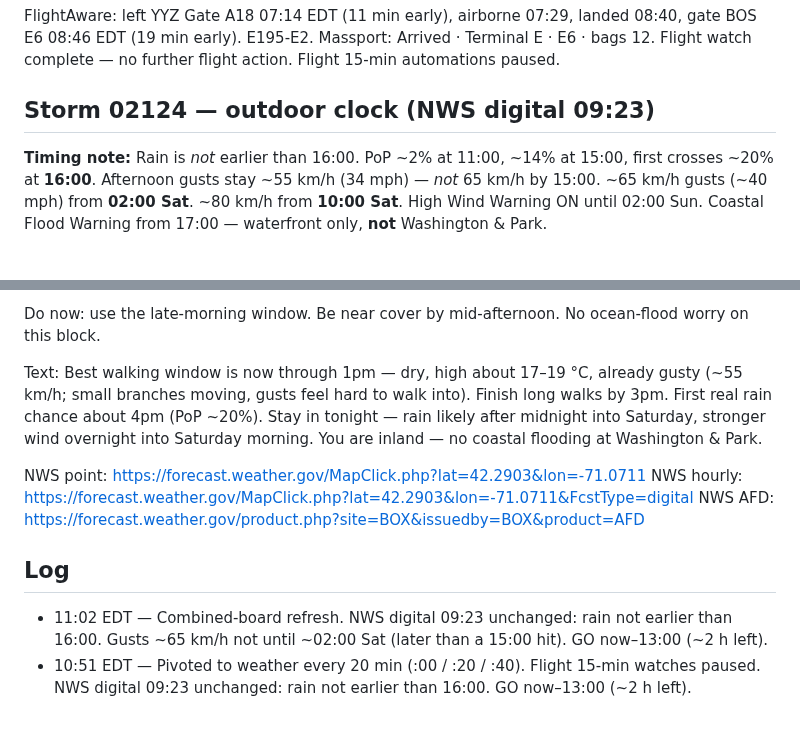
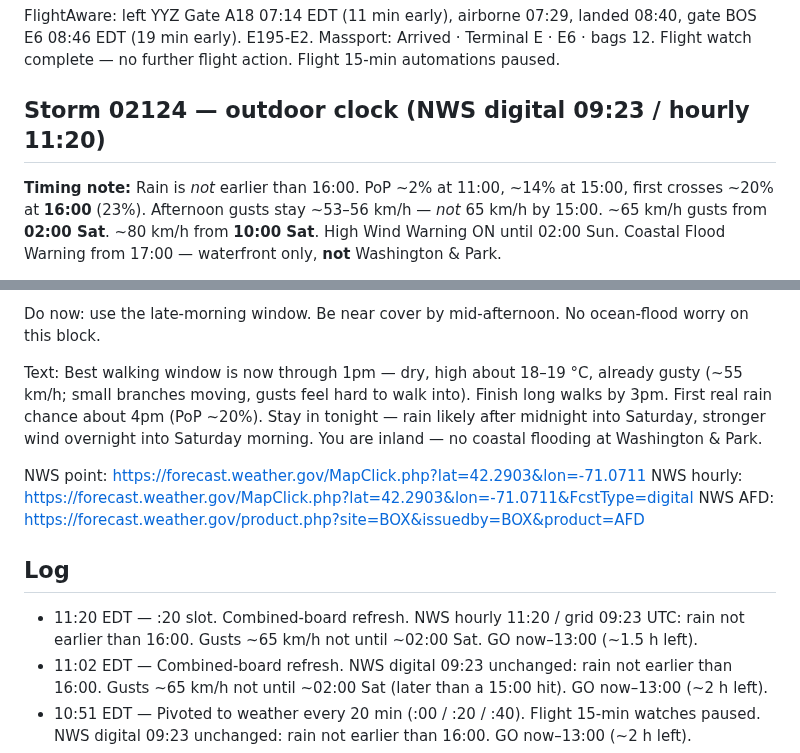
Before and after one commit to charlie-kilo13/pd615-ticker, a Markdown page: DASHBOARD.md, 2 parts joined by grey strips. Rendered like a GitHub page; blank space fills up the shorter version.

Commit message:
11:20 EDT Fri 25 Sep: combined board :20 slot, GO now-13:00 ~1.5h left

```diff
--- a/DASHBOARD.md
+++ b/DASHBOARD.md
@@ -5,6 +5,6 @@ Updated 11:02 EDT Fri 25 Sep 2026 · weather cadence every 20 min
 ## Flight PD615 — COMPLETE · LANDED EARLY
 FlightAware: left YYZ Gate A18 07:14 EDT (11 min early), airborne 07:29, landed 08:40, gate BOS E6 08:46 EDT (19 min early). E195-E2. Massport: Arrived · Terminal E · E6 · bags 12. Flight watch complete — no further flight action. Flight 15-min automations paused.
 
-## Storm 02124 — outdoor clock (NWS digital 09:23)
-**Timing note:** Rain is *not* earlier than 16:00. PoP ~2% at 11:00, ~14% at 15:00, first crosses ~20% at **16:00**. Afternoon gusts stay ~55 km/h (34 mph) — *not* 65 km/h by 15:00. ~65 km/h gusts (~40 mph) from **02:00 Sat**. ~80 km/h from **10:00 Sat**. High Wind Warning ON until 02:00 Sun. Coastal Flood Warning from 17:00 — waterfront only, **not** Washington & Park.
+## Storm 02124 — outdoor clock (NWS digital 09:23 / hourly 11:20)
+**Timing note:** Rain is *not* earlier than 16:00. PoP ~2% at 11:00, ~14% at 15:00, first crosses ~20% at **16:00** (23%). Afternoon gusts stay ~53–56 km/h — *not* 65 km/h by 15:00. ~65 km/h gusts from **02:00 Sat**. ~80 km/h from **10:00 Sat**. High Wind Warning ON until 02:00 Sun. Coastal Flood Warning from 17:00 — waterfront only, **not** Washington & Park.
 
@@ -18,13 +18,14 @@ FlightAware: left YYZ Gate A18 07:14 EDT (11 min early), airborne 07:29, landed
 
 Do now: use the late-morning window. Be near cover by mid-afternoon. No ocean-flood worry on this block.
 
-Text: Best walking window is now through 1pm — dry, high about 17–19 °C, already gusty (~55 km/h; small branches moving, gusts feel hard to walk into). Finish long walks by 3pm. First real rain chance about 4pm (PoP ~20%). Stay in tonight — rain likely after midnight into Saturday, stronger wind overnight into Saturday morning. You are inland — no coastal flooding at Washington & Park.
+Text: Best walking window is now through 1pm — dry, high about 18–19 °C, already gusty (~55 km/h; small branches moving, gusts feel hard to walk into). Finish long walks by 3pm. First real rain chance about 4pm (PoP ~20%). Stay in tonight — rain likely after midnight into Saturday, stronger wind overnight into Saturday morning. You are inland — no coastal flooding at Washington & Park.
 
 NWS point: https://forecast.weather.gov/MapClick.php?lat=42.2903&lon=-71.0711
 NWS hourly: https://forecast.weather.gov/MapClick.php?lat=42.2903&lon=-71.0711&FcstType=digital
 NWS AFD: https://forecast.weather.gov/product.php?site=BOX&issuedby=BOX&product=AFD
 
 ## Log
+- 11:20 EDT — :20 slot. Combined-board refresh. NWS hourly 11:20 / grid 09:23 UTC: rain not earlier than 16:00. Gusts ~65 km/h not until ~02:00 Sat. GO now–13:00 (~1.5 h left).
 - 11:02 EDT — Combined-board refresh. NWS digital 09:23 unchanged: rain not earlier than 16:00. Gusts ~65 km/h not until ~02:00 Sat (later than a 15:00 hit). GO now–13:00 (~2 h left).
 - 10:51 EDT — Pivoted to weather every 20 min (:00 / :20 / :40). Flight 15-min watches paused. NWS digital 09:23 unchanged: rain not earlier than 16:00. GO now–13:00 (~2 h left).
 - 10:45 EDT — Combined-board refresh. Flight still COMPLETE. Storm clock kept. GO now–13:00 (~2 h left).
```
Also changed, not shown: other parts of DASHBOARD.md (+5 -5 lines).
